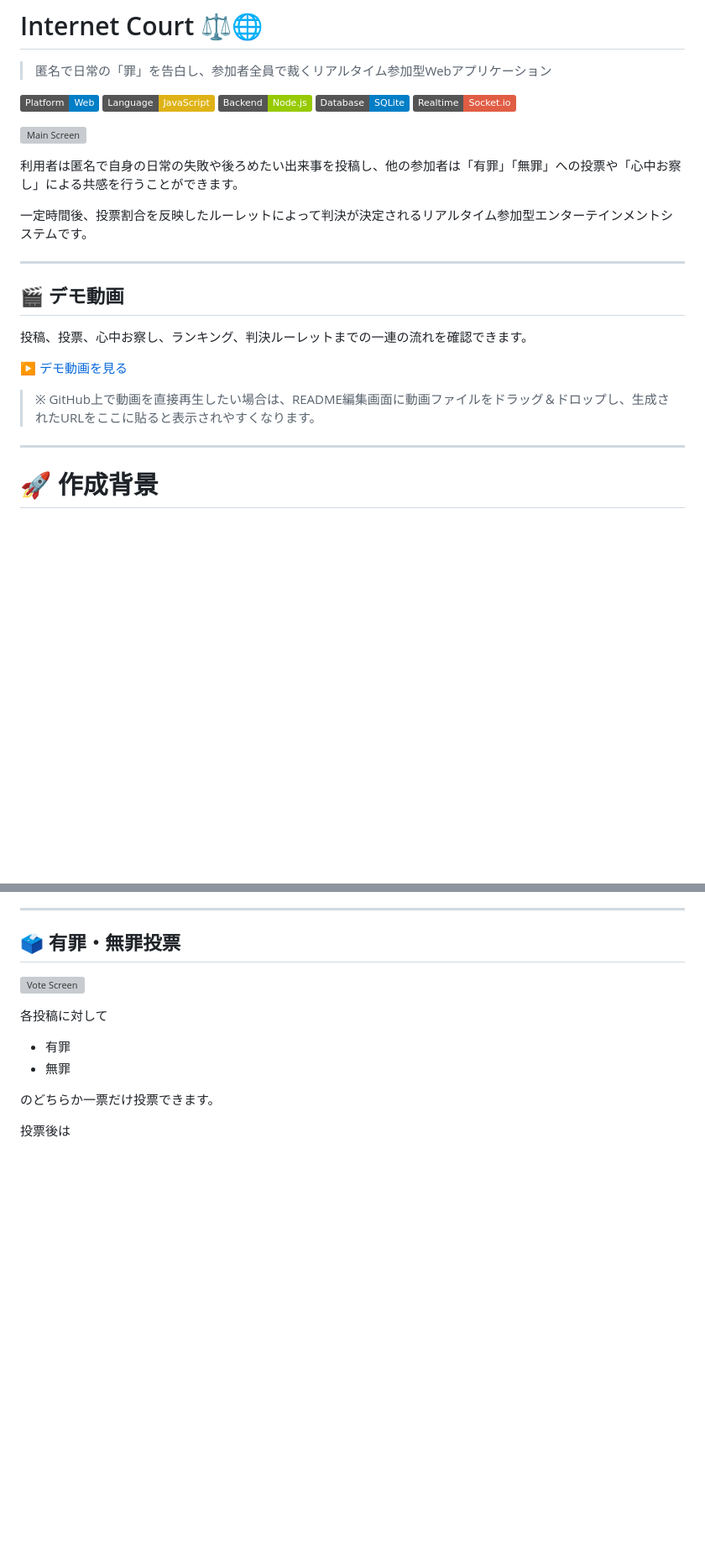
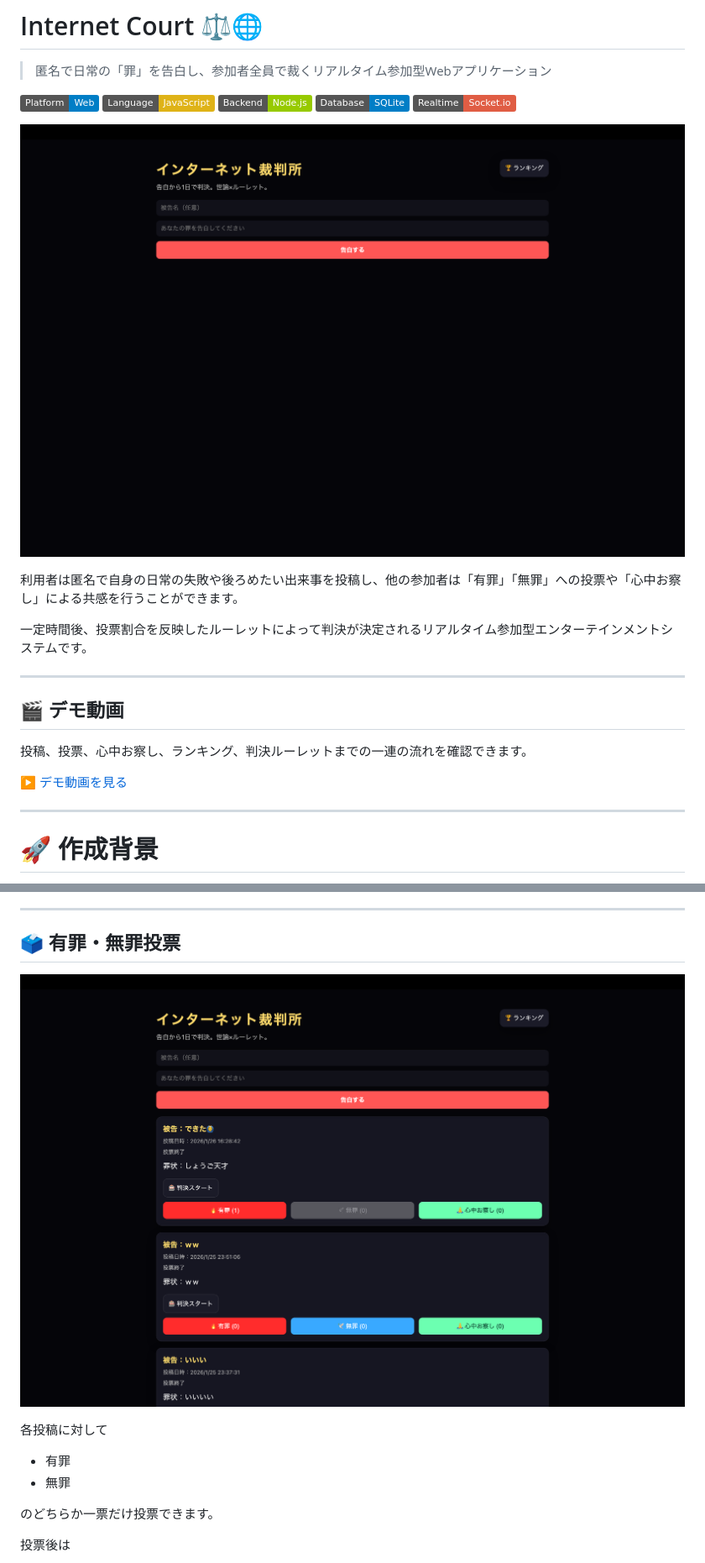
Before and after one commit to yunokawa/internet_court, a Markdown page: README.md, 2 parts joined by grey strips. Shown at 84% size. Drawn GitHub-style; badges without logos; blank space fills up the shorter version; grey boxes are pictures that could not be loaded.

```diff
--- a/README.md
+++ b/README.md
@@ -8,7 +8,7 @@
 ![Database](https://img.shields.io/badge/Database-SQLite-blue)
 ![Realtime](https://img.shields.io/badge/Realtime-Socket.io-red)
 
-![Main Screen](image/main-screen.png)
+![Main Screen](images/main-screen.png)
 
 利用者は匿名で自身の日常の失敗や後ろめたい出来事を投稿し、他の参加者は「有罪」「無罪」への投票や「心中お察し」による共感を行うことができます。
 
@@ -20,9 +20,7 @@
 
 投稿、投票、心中お察し、ランキング、判決ルーレットまでの一連の流れを確認できます。
 
-[▶ デモ動画を見る](image/demo-movie.mp4)
-
-> ※ GitHub上で動画を直接再生したい場合は、README編集画面に動画ファイルをドラッグ＆ドロップし、生成されたURLをここに貼ると表示されやすくなります。
+[▶ デモ動画を見る](https://github.com/user-attachments/assets/d9c86568-25e6-459f-a901-44712e438dab)
 
 ---
 
@@ -65,7 +63,7 @@ SNSでは日々、多くの人が失敗談や出来事を共有しています
 
 ## 🗳️ 有罪・無罪投票
 
-![Vote Screen](image/vote-screen.png)
+![Vote Screen](images/vote-screen.png)
 
 各投稿に対して
 
```
Also changed, not shown: other parts of README.md (+3 -3 lines).
